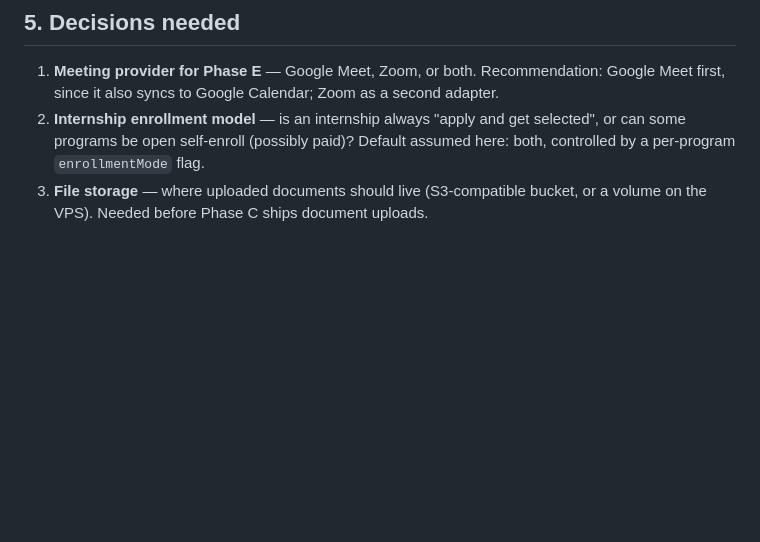
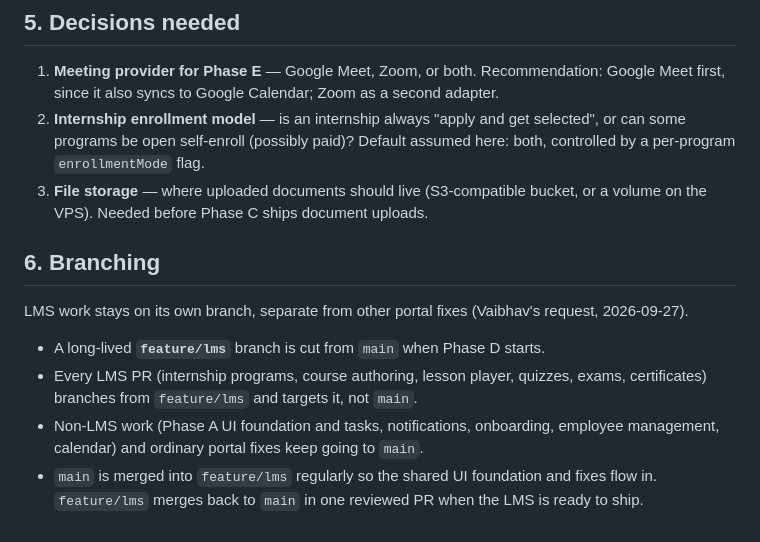
Before and after one commit to vaibhavpetkar/inveontechnologies-website, a Markdown page: docs/lms-employee-roadmap.md, the part around the change. Drawn GitHub-style; blank space fills up the shorter version.

Commit message:
docs: keep LMS work on a dedicated feature/lms branch
Co-Authored-By: Claude Opus 5.5 (1M context) <noreply@anthropic.com>
Claude-Session: https://claude.ai/code/session_01YGG9kJN5VMtAX8uaGgELAR

```diff
--- a/docs/lms-employee-roadmap.md
+++ b/docs/lms-employee-roadmap.md
@@ -90,3 +90,12 @@ Why this first: it's pure upside on APIs that are already built and tested, it s
 1. **Meeting provider for Phase E** — Google Meet, Zoom, or both. Recommendation: Google Meet first, since it also syncs to Google Calendar; Zoom as a second adapter.
 2. **Internship enrollment model** — is an internship always "apply and get selected", or can some programs be open self-enroll (possibly paid)? Default assumed here: both, controlled by a per-program `enrollmentMode` flag.
 3. **File storage** — where uploaded documents should live (S3-compatible bucket, or a volume on the VPS). Needed before Phase C ships document uploads.
+
+## 6. Branching
+
+LMS work stays on its own branch, separate from other portal fixes (Vaibhav's request, 2026-09-27).
+
+- A long-lived **`feature/lms`** branch is cut from `main` when Phase D starts.
+- Every LMS PR (internship programs, course authoring, lesson player, quizzes, exams, certificates) branches from `feature/lms` and targets it, not `main`.
+- Non-LMS work (Phase A UI foundation and tasks, notifications, onboarding, employee management, calendar) and ordinary portal fixes keep going to `main`.
+- `main` is merged into `feature/lms` regularly so the shared UI foundation and fixes flow in. `feature/lms` merges back to `main` in one reviewed PR when the LMS is ready to ship.
```
